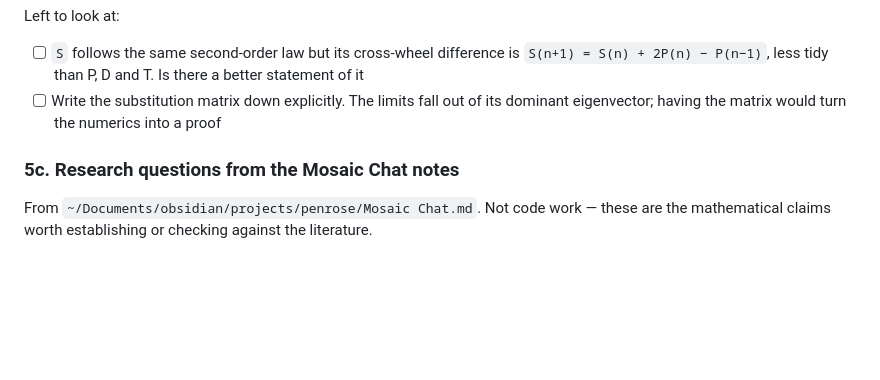
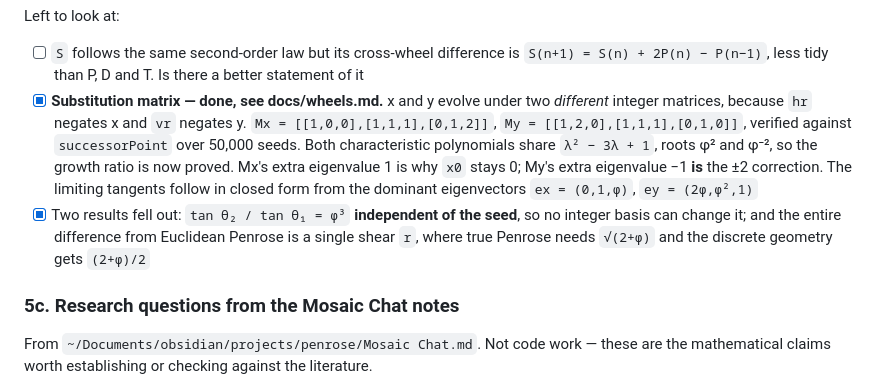
Before and after one commit to Jakeoil/penrose-mosaic, a Markdown page: TODO.md, the part around the change. Drawn GitHub-style; blank space fills up the shorter version.

```diff
--- a/TODO.md
+++ b/TODO.md
@@ -262,9 +262,19 @@ Left to look at:
 - [ ] `S` follows the same second-order law but its cross-wheel difference is
       `S(n+1) = S(n) + 2P(n) − P(n−1)`, less tidy than P, D and T. Is there a
       better statement of it
-- [ ] Write the substitution matrix down explicitly. The limits fall out of its
-      dominant eigenvector; having the matrix would turn the numerics into a
-      proof
+- [x] **Substitution matrix — done, see docs/wheels.md.** x and y evolve under
+      two *different* integer matrices, because `hr` negates x and `vr` negates
+      y. `Mx = [[1,0,0],[1,1,1],[0,1,2]]`, `My = [[1,2,0],[1,1,1],[0,1,0]]`,
+      verified against `successorPoint` over 50,000 seeds. Both characteristic
+      polynomials share `λ² − 3λ + 1`, roots φ² and φ⁻², so the growth ratio is
+      now proved. Mx's extra eigenvalue 1 is why `x0` stays 0; My's extra
+      eigenvalue −1 **is** the ±2 correction. The limiting tangents follow in
+      closed form from the dominant eigenvectors `ex = (0,1,φ)`,
+      `ey = (2φ,φ²,1)`
+- [x] Two results fell out: `tan θ₂ / tan θ₁ = φ³` **independent of the seed**,
+      so no integer basis can change it; and the entire difference from
+      Euclidean Penrose is a single shear `r`, where true Penrose needs
+      `√(2+φ)` and the discrete geometry gets `(2+φ)/2`
 
 ### 5c. Research questions from the Mosaic Chat notes
 From `~/Documents/obsidian/projects/penrose/Mosaic Chat.md`. Not code work —
```
Also changed, not shown: docs/wheels.md (+103 -1 lines).
